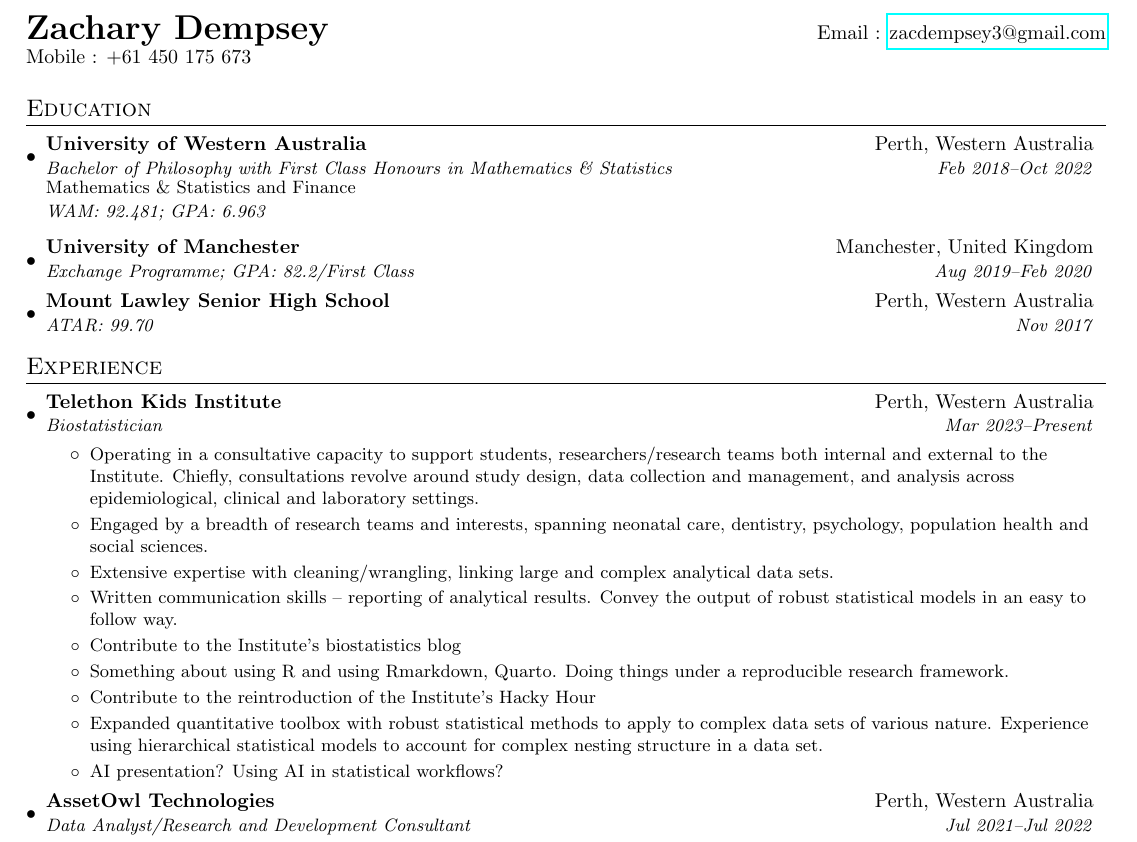
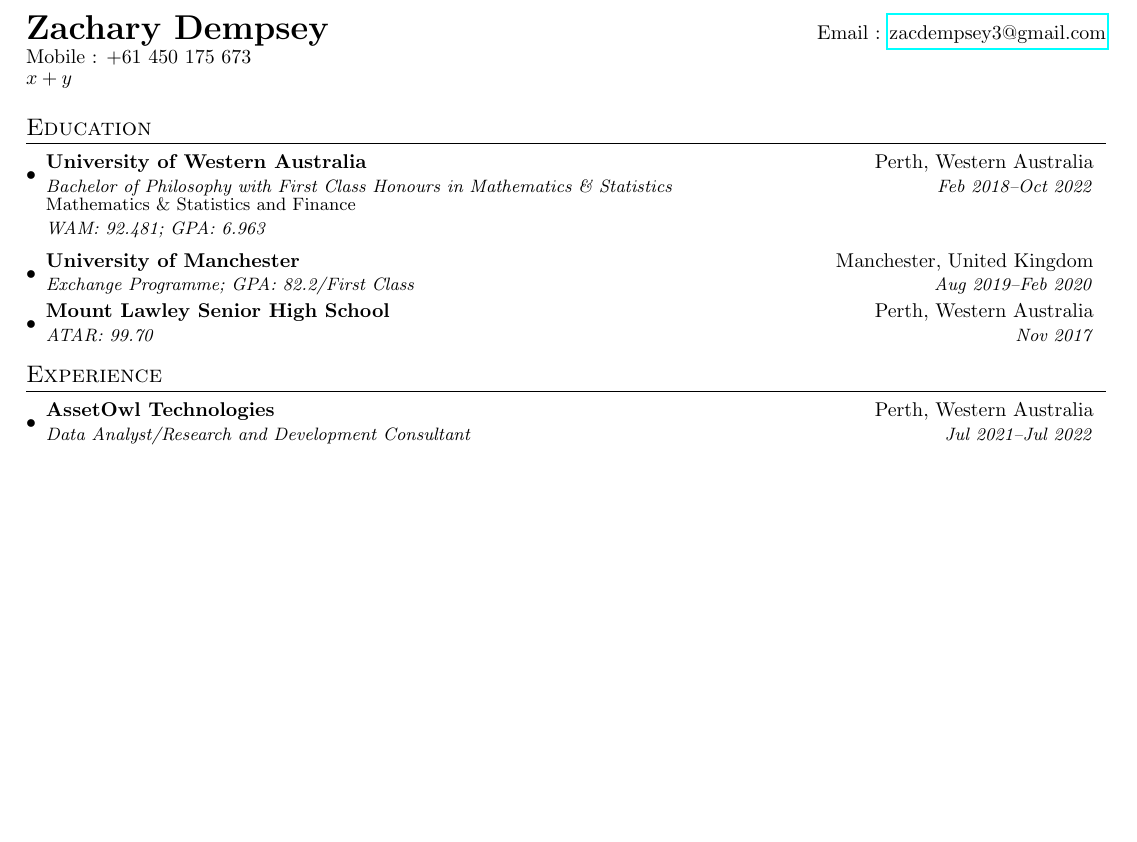
Before and after one commit to dempz/resume, a LaTeX CV (resume.tex): part of page 1 of 2, cut so that both start at the same text, the shorter picture padded with empty space. Compiled offline with pdfLaTeX.

Commit message:
remove TKI draft bit
For most up to date "final" version

```diff
--- a/resume.tex
+++ b/resume.tex
@@ -86,7 +86,7 @@
   Mobile : +61 450 175 673 \\
   %\href{https://github.com/shubhi28}{Github: https://github.com/shubhi28} \\
 \end{tabular*}
-
+$x+y$
 %-----------EDUCATION-----------------
 \section{Education}
   \resumeSubHeadingListStart
@@ -111,21 +111,6 @@
 %-----------EXPERIENCE-----------------
 \section{Experience}
   \resumeSubHeadingListStart
-
-    \resumeSubheading
-    {Telethon Kids Institute}{Perth, Western Australia}
-    {Biostatistician}{Mar 2023\textendash Present}
-    \resumeItemListStart
-        \resumeItem{}{Operating in a consultative capacity to support students, researchers/research teams both internal and external to the Institute. Chiefly, consultations revolve around study design, data collection and management, and analysis across epidemiological, clinical and laboratory settings.}
-        \resumeItem{}{Engaged by a breadth of research teams and interests, spanning neonatal care, dentistry, psychology, population health and social sciences.}
-        \resumeItem{}{Extensive expertise with cleaning/wrangling, linking large and complex analytical data sets.}
-        \resumeItem{}{Written communication skills -- reporting of analytical results. Convey the output of robust statistical models in an easy to follow way.}
-        \resumeItem{}{Contribute to the Institute's biostatistics blog}
-        \resumeItem{}{Something about using R and using Rmarkdown, Quarto. Doing things under a reproducible research framework.}
-        \resumeItem{}{Contribute to the reintroduction of the Institute's Hacky Hour}
-        \resumeItem{}{Expanded quantitative toolbox with robust statistical methods to apply to complex data sets of various nature. Experience using hierarchical statistical models to account for complex nesting structure in a data set.}
-        \resumeItem{}{AI presentation? Using AI in statistical workflows?}
-    \resumeItemListEnd
 
     \resumeSubheading
     {AssetOwl Technologies}{Perth, Western Australia}
```
Also changed, not shown: resume.pdf, resume.tex (1 more changed lines), 4 other files.
